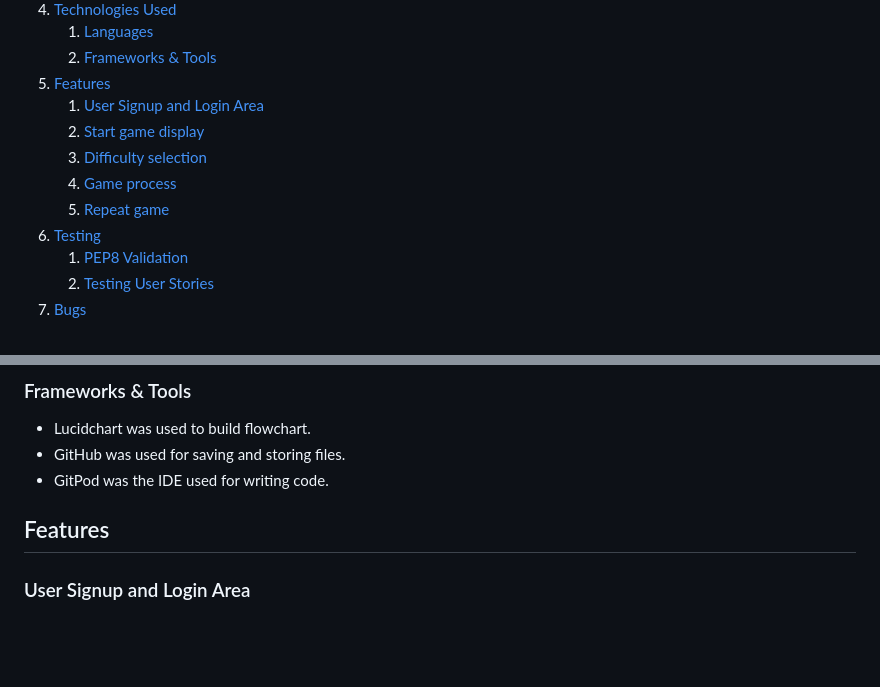
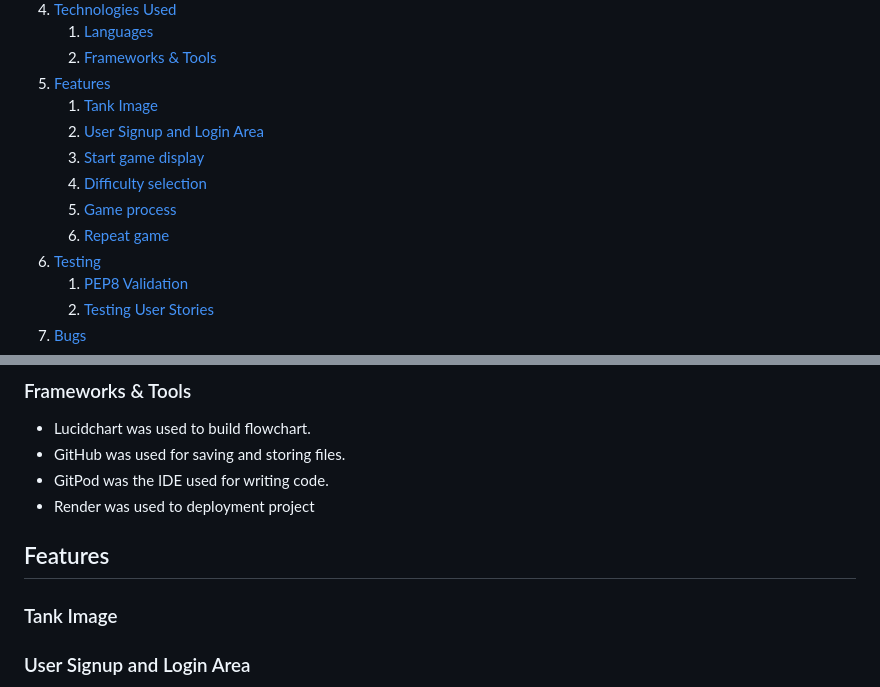
Before and after one commit to Belan-Mihail/tanks-battle, a Markdown page: README.md, 2 parts joined by grey strips. Drawn GitHub-style; blank space fills up the shorter version.

Commit message:
Update Table of Content, validation screnshot, frameworks & tools block

```diff
--- a/README.md
+++ b/README.md
@@ -21,11 +21,12 @@ A simple logic game similar to a sea battle. In this game, the player will have
     1. [Languages](#languages)
     2. [Frameworks & Tools](#frameworks-&-tools)
 5. [Features](#features)
-    1. [User Signup and Login Area](#user-signup-and-login-area)
-    2. [Start game display](#start-game-display)
-    3. [Difficulty selection](#difficulty-selection)
-    4. [Game process](#game-process)
-    5. [Repeat game](#repeat-game)
+    1. [Tank Image](#tank-image)
+    2. [User Signup and Login Area](#user-signup-and-login-area)
+    3. [Start game display](#start-game-display)
+    4. [Difficulty selection](#difficulty-selection)
+    5. [Game process](#game-process)
+    6. [Repeat game](#repeat-game)
 6. [Testing](#testing)
     1. [PEP8 Validation](#pep8-validation)
     2. [Testing User Stories](#testing-user-stories)
@@ -96,9 +97,11 @@ A simple logic game similar to a sea battle. In this game, the player will have
 - Lucidchart was used to build flowchart.
 - GitHub was used for saving and storing files.
 - GitPod was the IDE used for writing code.
-<!-- MORE INFO -->
+- Render was used to deployment project
 
 ## Features
+
+### Tank Image
 
 ### User Signup and Login Area
 
```
Also changed, not shown: docs/validation_tanks_battle.jpg.
